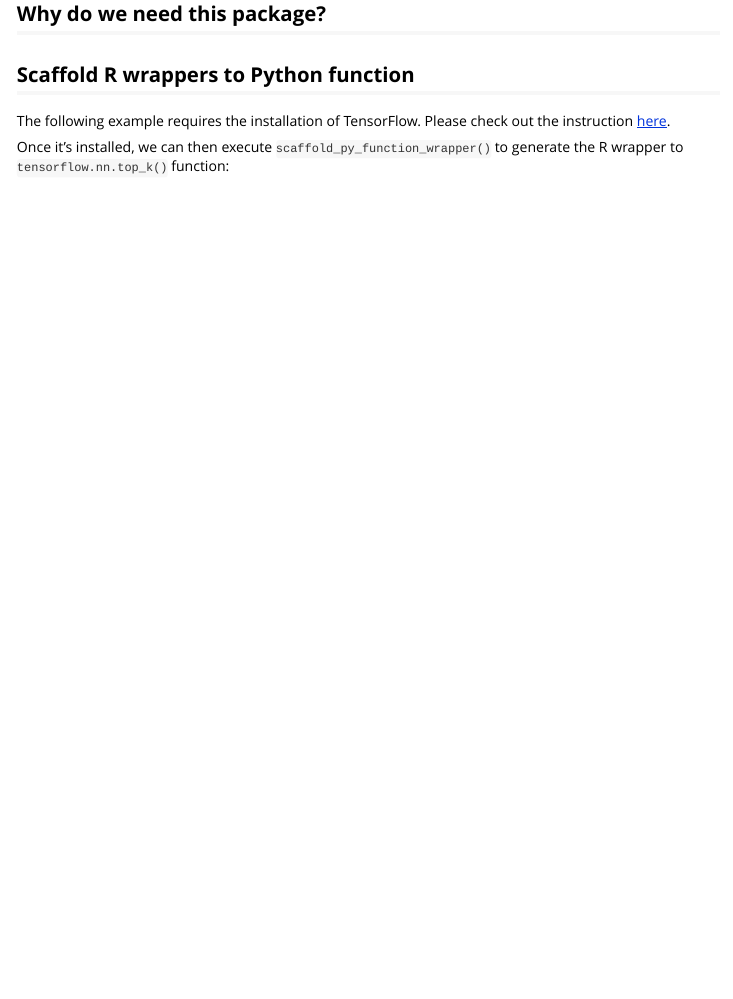
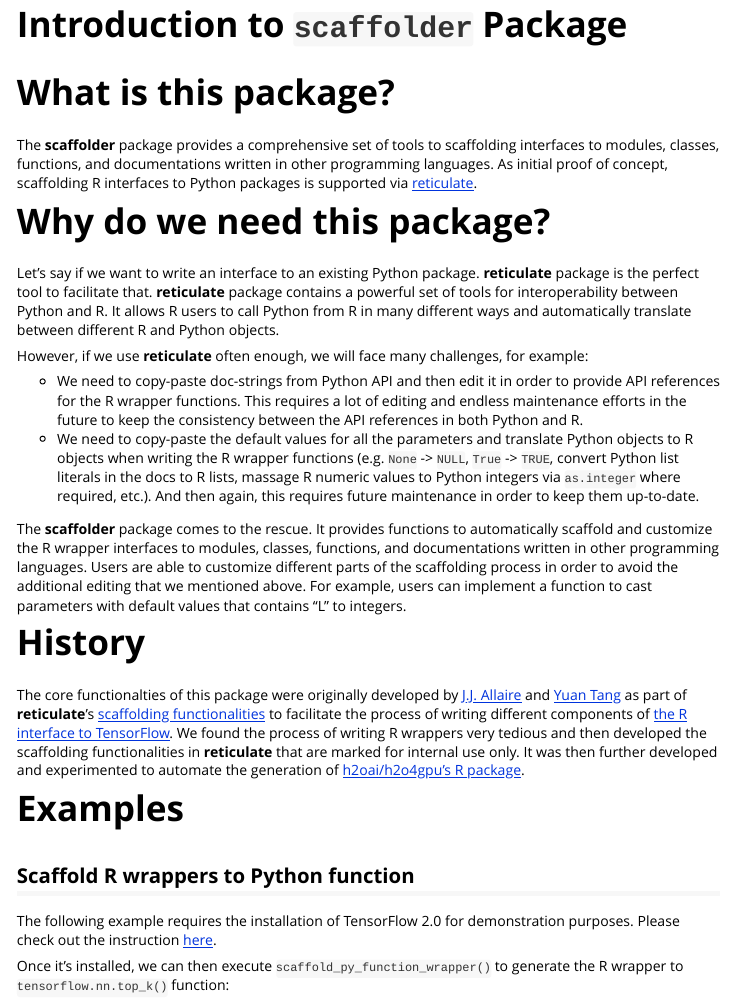
Before and after one commit to terrytangyuan/scaffolder, an R Markdown document (vignettes/intro.Rmd): the page in a window 1100 px wide, from 90 px down before the commit and from 10 px down after it. Rendered offline with R 4.5, knitr and Pandoc, with nearby package versions.

Commit message:
intro and history
Signed-off-by: terrytangyuan <terrytangyuan@gmail.com>

````diff
--- a/vignettes/intro.Rmd
+++ b/vignettes/intro.Rmd
@@ -1,5 +1,5 @@
 ---
-title: "Introduction to scaffolder"
+title: "Introduction to `scaffolder` Package"
 output:
   rmarkdown::html_vignette
 vignette: >
@@ -13,13 +13,30 @@
 knitr::opts_chunk$set(eval = FALSE)
 ```
 
-## Why do we need this package?
+# What is this package?
 
+The **scaffolder** package provides a comprehensive set of tools to scaffolding interfaces to modules, classes, functions, and documentations written in other programming languages. As initial proof of concept, scaffolding R interfaces to Python packages is supported via [reticulate](https://github.com/rstudio/reticulate).
 
+# Why do we need this package?
+
+Let's say if we want to write an interface to an existing Python package. **reticulate** package is the perfect tool to facilitate that. **reticulate** package contains a powerful set of tools for interoperability between Python and R. It allows R users to call Python from R in many different ways and automatically translate between different R and Python objects.
+
+However, if we use **reticulate** often enough, we will face many challenges, for example:
+
+* We need to copy-paste doc-strings from Python API and then edit it in order to provide API references for the R wrapper functions. This requires a lot of editing and endless maintenance efforts in the future to keep the consistency between the API references in both Python and R.
+* We need to copy-paste the default values for all the parameters and translate Python objects to R objects when writing the R wrapper functions (e.g. `None` -> `NULL`, `True` -> `TRUE`, convert Python list literals in the docs to R lists, massage R numeric values to Python integers via `as.integer` where required, etc.). And then again, this requires future maintenance in order to keep them up-to-date.
+
+The **scaffolder** package comes to the rescue. It provides functions to automatically scaffold and customize the R wrapper interfaces to modules, classes, functions, and documentations written in other programming languages. Users are able to customize different parts of the scaffolding process in order to avoid the additional editing that we mentioned above. For example, users can implement a function to cast parameters with default values that contains "L" to integers.
+
+# History
+
+The core functionalties of this package were originally developed by [J.J. Allaire](https://github.com/jjallaire) and [Yuan Tang](https://github.com/terrytangyuan) as part of **reticulate**'s [scaffolding functionalities](https://github.com/rstudio/reticulate/blob/a046bd12eecc7c879ff14637367d661c707b5d8d/R/wrapper.R) to facilitate the process of writing different components of [the R interface to TensorFlow](https://tensorflow.rstudio.com/). We found the process of writing R wrappers very tedious and then developed the scaffolding functionalities in **reticulate** that are marked for internal use only. It was then further developed and experimented to automate the generation of [h2oai/h2o4gpu's R package](https://github.com/h2oai/h2o4gpu/tree/2af2bc75cef4ad93a28b80c1359c2cefe758a643).
+
+# Examples
 
 ## Scaffold R wrappers to Python function
 
-The following example requires the installation of TensorFlow. Please check out the instruction [here](https://tensorflow.rstudio.com/installation/).
+The following example requires the installation of TensorFlow 2.0 for demonstration purposes. Please check out the instruction [here](https://tensorflow.rstudio.com/installation/).
 
 Once it's installed, we can then execute `scaffold_py_function_wrapper()` to generate the R wrapper to `tensorflow.nn.top_k()` function:
 
````
